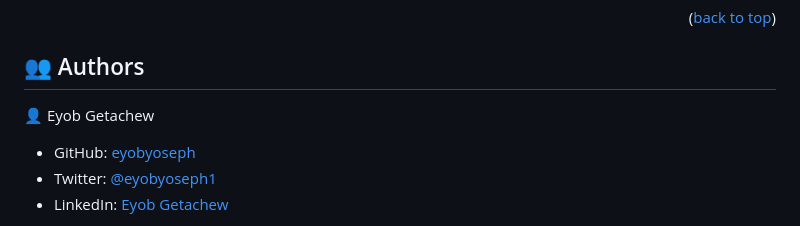
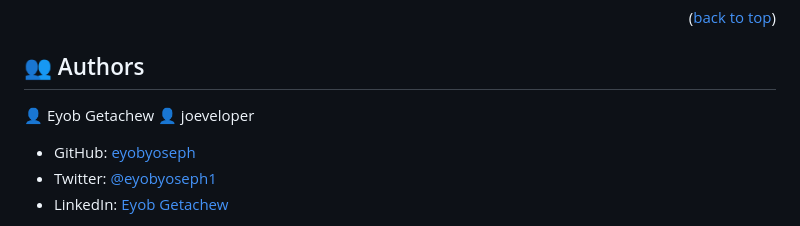
Before and after one commit to eyobyoseph/Eyob-portfolio, a Markdown page: README.md, the part around the change. Drawn GitHub-style.

Commit message:
Add corrected README.md file

```diff
--- a/README.md
+++ b/README.md
@@ -111,6 +111,7 @@ npx stylelint "**/*.{css,scss}" in the terminal to check for linters errsor
 ## 👥 Authors <a name="authors"></a>
 
 👤 Eyob Getachew
+👤  joeveloper
 
 - GitHub: [eyobyoseph](https://github.com/eyobyoseph)
 - Twitter: [@eyobyoseph1](https://twitter.com/eyobyoseph1)
```
